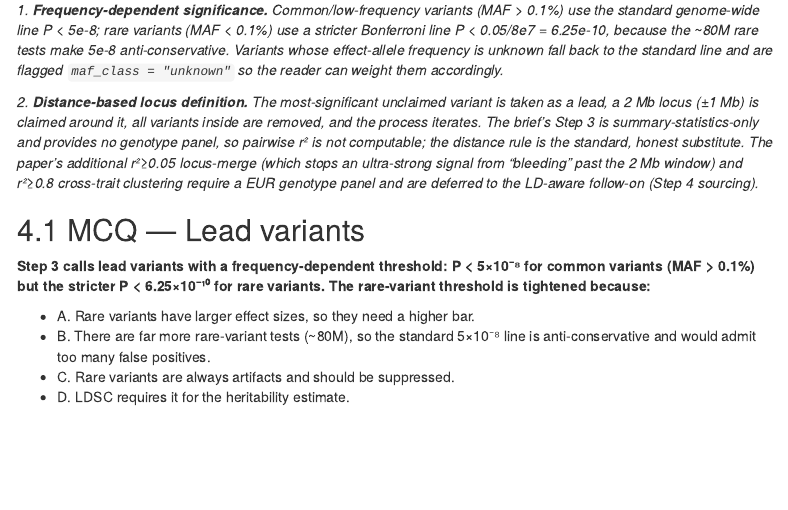
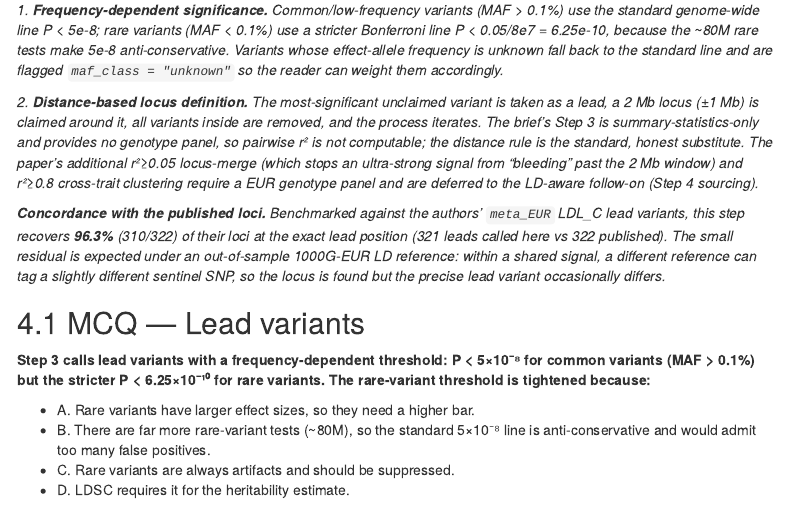
Before and after one commit to khushigoda/variantbench, an R Markdown document (workflow/scripts/08_report.Rmd): the page in a window 1100 px wide, from 2250 px down. Rendered offline with R 4.5, knitr and Pandoc, with nearby package versions; the code chunks are not run, so their results and figures are left out; menus at the side of the page are left out.

Commit message:
report: add LDL_C lead-variant concordance line to Step 3
One sentence: 96.3% (310/322) of the authors' meta_EUR LDL_C leads recovered at
the exact lead position (321 called vs 322 published); residual attributed to
out-of-sample 1000G-EUR LD tagging a different sentinel within a shared signal.

````diff
--- a/workflow/scripts/08_report.Rmd
+++ b/workflow/scripts/08_report.Rmd
@@ -254,6 +254,12 @@ r²≥0.05 locus-merge (which stops an ultra-strong signal from "bleeding" past
 r²≥0.8 cross-trait clustering require a EUR genotype panel and are deferred to the LD-aware
 follow-on (Step 4 sourcing).*
 
+*__Concordance with the published loci.__ Benchmarked against the authors' `meta_EUR` LDL_C lead
+variants, this step recovers **96.3%** (310/322) of their loci at the exact lead position (321 leads
+called here vs 322 published). The small residual is expected under an out-of-sample 1000G-EUR LD
+reference: within a shared signal, a different reference can tag a slightly different sentinel SNP,
+so the locus is found but the precise lead variant occasionally differs.*
+
 ```{r loci-table}
 lead_tab <- read_many(sm@input$lead)
 show_table(lead_tab, "Independent lead variants per metabolite")
````
